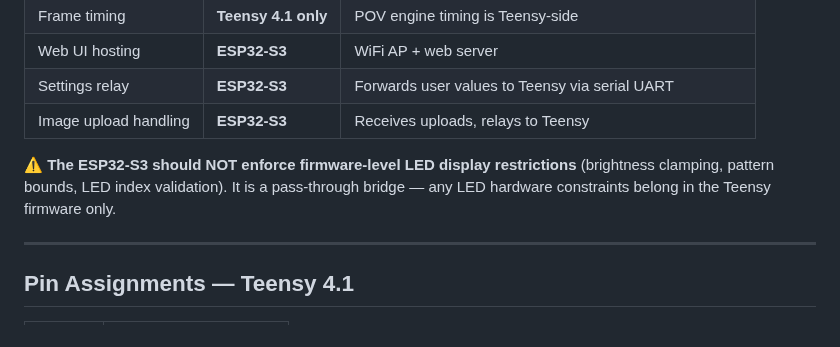
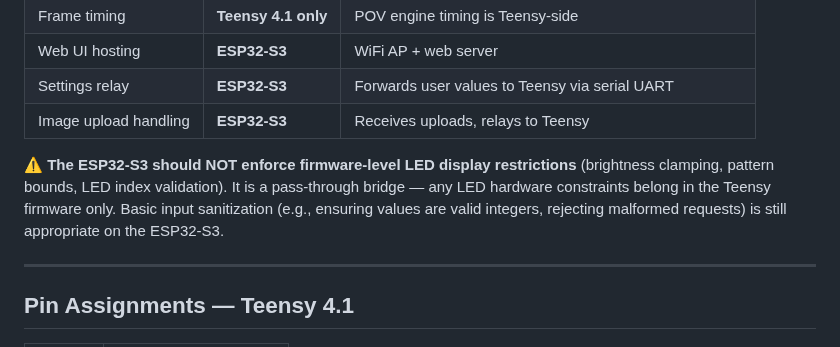
Before and after one commit to urztaiamandude/wireless-pov-poi, a Markdown page: docs/project_notes/key_facts.md, the part around the change. Rendered like a GitHub page.

Commit message:
Clarify that basic input sanitization is still appropriate on ESP32-S3
Co-authored-by: urztaiamandude <88610599+urztaiamandude@users.noreply.github.com>

```diff
--- a/docs/project_notes/key_facts.md
+++ b/docs/project_notes/key_facts.md
@@ -31,7 +31,7 @@ Quick-lookup for ports, pins, constants, and non-secret configuration.
 | Settings relay | **ESP32-S3** | Forwards user values to Teensy via serial UART |
 | Image upload handling | **ESP32-S3** | Receives uploads, relays to Teensy |
 
-⚠️ **The ESP32-S3 should NOT enforce firmware-level LED display restrictions** (brightness clamping, pattern bounds, LED index validation). It is a pass-through bridge — any LED hardware constraints belong in the Teensy firmware only.
+⚠️ **The ESP32-S3 should NOT enforce firmware-level LED display restrictions** (brightness clamping, pattern bounds, LED index validation). It is a pass-through bridge — any LED hardware constraints belong in the Teensy firmware only. Basic input sanitization (e.g., ensuring values are valid integers, rejecting malformed requests) is still appropriate on the ESP32-S3.
 
 ---
 
```
Also changed, not shown: CLAUDE.md (+1 -0 lines).
